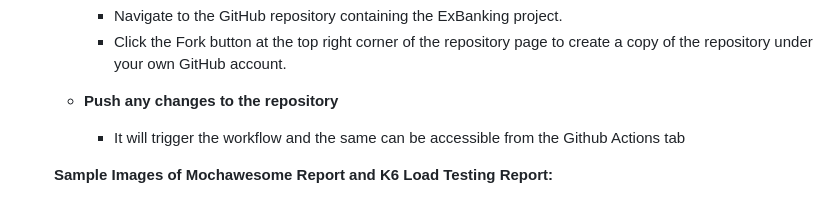
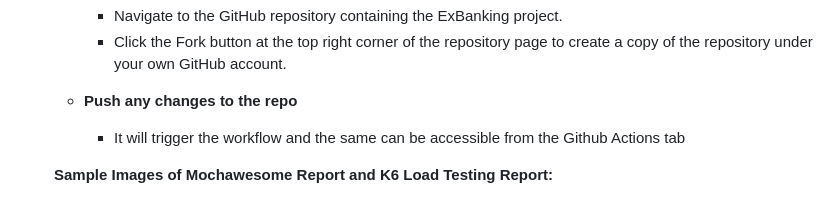
Before and after one commit to vikramsingh62/ExBanking, a Markdown page: README.md, the part around the change. Rendered like a GitHub page.

```diff
--- a/README.md
+++ b/README.md
@@ -167,7 +167,7 @@ This project uses Cypress for API automation. You can run the tests directly usi
         * Navigate to the GitHub repository containing the ExBanking project.
         * Click the Fork button at the top right corner of the repository page to create a copy of the repository under your own GitHub account.
 
-    - **Push any changes to the repository**
+    - **Push any changes to the repo**
         * It will trigger the workflow and the same can be accessible from the Github Actions tab
 
     **Sample Images of Mochawesome Report and K6 Load Testing Report:**
```
